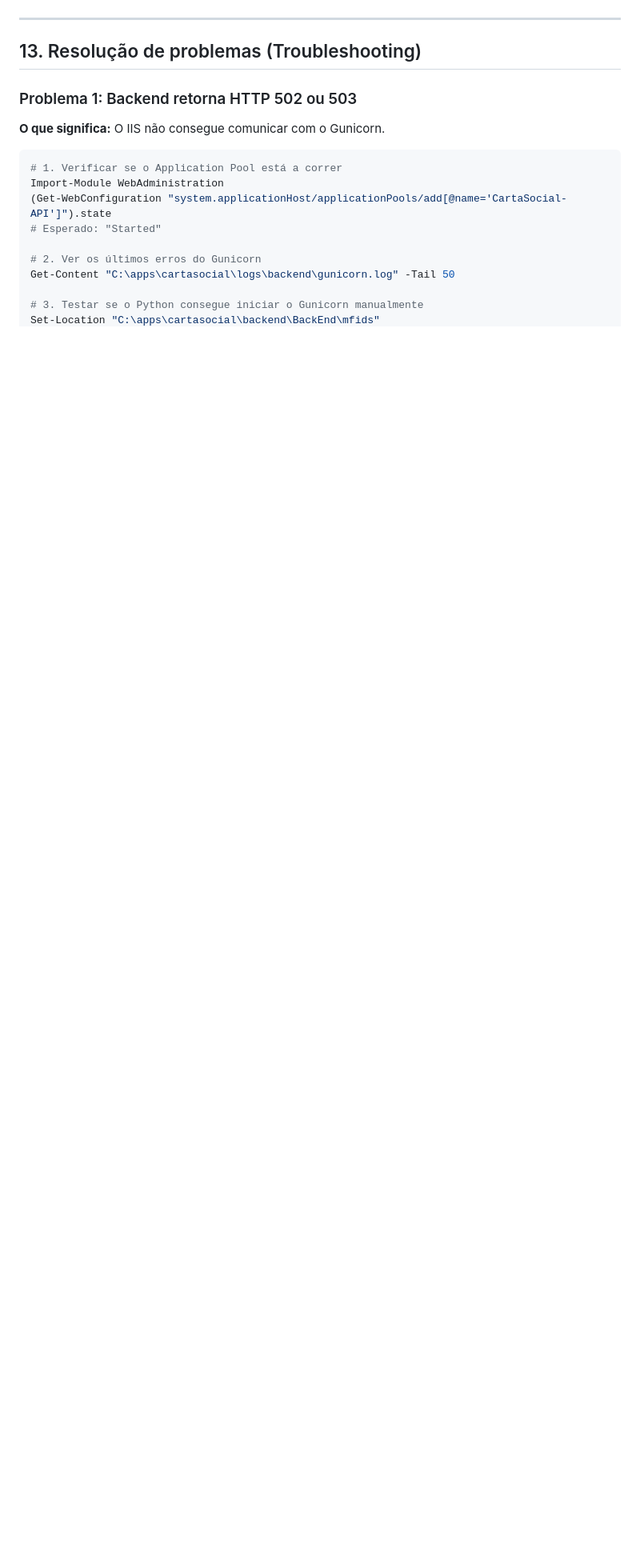
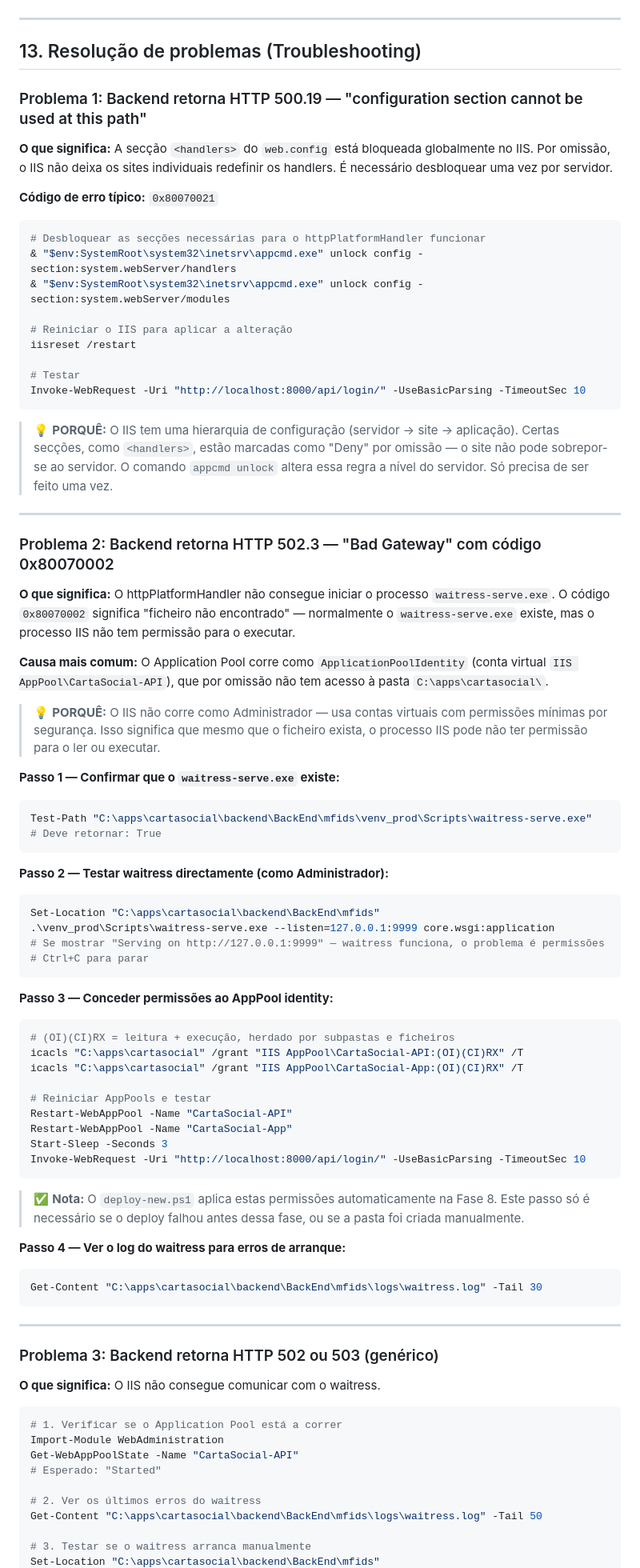
Before and after one commit to EriclesBarbosa/Carta-Social-App, a Markdown page: DEPLOY.md, the part around one of its changes. Shown at 80% size. Drawn GitHub-style; blank space fills up the shorter version.

Commit message:
docs: DEPLOY.md documentar erros IIS httpPlatformHandler 500.19 e 502.3
Adiciona Problemas 1-3 na secção de troubleshooting com explicacao detalhada:
- 500.19 (0x80070021): handlers bloqueados — fix com appcmd unlock
- 502.3 (0x80070002): AppPool sem permissoes — fix com icacls + diagnostico passo a passo
- 502/503 generico: waitress nao arranca — substituiu referencias ao Gunicorn

Co-Authored-By: Claude Sonnet 4.6 <noreply@anthropic.com>

````diff
--- a/DEPLOY.md
+++ b/DEPLOY.md
@@ -2566,18 +2569,88 @@ Set-Location "C:\apps\cartasocial\backend\BackEnd\mfids"
 
 ## 13. Resolução de problemas (Troubleshooting)
 
-### Problema 1: Backend retorna HTTP 502 ou 503
-
-**O que significa:** O IIS não consegue comunicar com o Gunicorn.
+### Problema 1: Backend retorna HTTP 500.19 — "configuration section cannot be used at this path"
+
+**O que significa:** A secção `<handlers>` do `web.config` está bloqueada globalmente no IIS. Por omissão, o IIS não deixa os sites individuais redefinir os handlers. É necessário desbloquear uma vez por servidor.
+
+**Código de erro típico:** `0x80070021`
+
+```powershell
+# Desbloquear as secções necessárias para o httpPlatformHandler funcionar
+& "$env:SystemRoot\system32\inetsrv\appcmd.exe" unlock config -section:system.webServer/handlers
+& "$env:SystemRoot\system32\inetsrv\appcmd.exe" unlock config -section:system.webServer/modules
+
+# Reiniciar o IIS para aplicar a alteração
+iisreset /restart
+
+# Testar
+Invoke-WebRequest -Uri "http://localhost:8000/api/login/" -UseBasicParsing -TimeoutSec 10
+```
+
+> 💡 **PORQUÊ:** O IIS tem uma hierarquia de configuração (servidor → site → aplicação). Certas secções, como `<handlers>`, estão marcadas como "Deny" por omissão — o site não pode sobrepor-se ao servidor. O comando `appcmd unlock` altera essa regra a nível do servidor. Só precisa de ser feito uma vez.
+
+---
+
+### Problema 2: Backend retorna HTTP 502.3 — "Bad Gateway" com código 0x80070002
+
+**O que significa:** O httpPlatformHandler não consegue iniciar o processo `waitress-serve.exe`. O código `0x80070002` significa "ficheiro não encontrado" — normalmente o `waitress-serve.exe` existe, mas o processo IIS não tem permissão para o executar.
+
+**Causa mais comum:** O Application Pool corre como `ApplicationPoolIdentity` (conta virtual `IIS AppPool\CartaSocial-API`), que por omissão não tem acesso à pasta `C:\apps\cartasocial\`.
+
+> 💡 **PORQUÊ:** O IIS não corre como Administrador — usa contas virtuais com permissões mínimas por segurança. Isso significa que mesmo que o ficheiro exista, o processo IIS pode não ter permissão para o ler ou executar.
+
+**Passo 1 — Confirmar que o `waitress-serve.exe` existe:**
+
+```powershell
+Test-Path "C:\apps\cartasocial\backend\BackEnd\mfids\venv_prod\Scripts\waitress-serve.exe"
+# Deve retornar: True
+```
+
+**Passo 2 — Testar waitress directamente (como Administrador):**
+
+```powershell
+Set-Location "C:\apps\cartasocial\backend\BackEnd\mfids"
+.\venv_prod\Scripts\waitress-serve.exe --listen=127.0.0.1:9999 core.wsgi:application
+# Se mostrar "Serving on http://127.0.0.1:9999" — waitress funciona, o problema é permissões
+# Ctrl+C para parar
+```
+
+**Passo 3 — Conceder permissões ao AppPool identity:**
+
+```powershell
+# (OI)(CI)RX = leitura + execução, herdado por subpastas e ficheiros
+icacls "C:\apps\cartasocial" /grant "IIS AppPool\CartaSocial-API:(OI)(CI)RX" /T
+icacls "C:\apps\cartasocial" /grant "IIS AppPool\CartaSocial-App:(OI)(CI)RX" /T
+
+# Reiniciar AppPools e testar
+Restart-WebAppPool -Name "CartaSocial-API"
+Restart-WebAppPool -Name "CartaSocial-App"
+Start-Sleep -Seconds 3
+Invoke-WebRequest -Uri "http://localhost:8000/api/login/" -UseBasicParsing -TimeoutSec 10
+```
+
+> ✅ **Nota:** O `deploy-new.ps1` aplica estas permissões automaticamente na Fase 8. Este passo só é necessário se o deploy falhou antes dessa fase, ou se a pasta foi criada manualmente.
+
+**Passo 4 — Ver o log do waitress para erros de arranque:**
+
+```powershell
+Get-Content "C:\apps\cartasocial\backend\BackEnd\mfids\logs\waitress.log" -Tail 30
+```
+
+---
+
+### Problema 3: Backend retorna HTTP 502 ou 503 (genérico)
+
+**O que significa:** O IIS não consegue comunicar com o waitress.
 
 ```powershell
 # 1. Verificar se o Application Pool está a correr
 Import-Module WebAdministration
-(Get-WebConfiguration "system.applicationHost/applicationPools/add[@name='CartaSocial-API']").state
+Get-WebAppPoolState -Name "CartaSocial-API"
 # Esperado: "Started"
 
-# 2. Ver os últimos erros do Gunicorn
-Get-Content "C:\apps\cartasocial\logs\backend\gunicorn.log" -Tail 50
-
-# 3. Testar se o Python consegue iniciar o Gunicorn manualmente
+# 2. Ver os últimos erros do waitress
+Get-Content "C:\apps\cartasocial\backend\BackEnd\mfids\logs\waitress.log" -Tail 50
+
+# 3. Testar se o waitress arranca manualmente
 Set-Location "C:\apps\cartasocial\backend\BackEnd\mfids"
````
Also changed, not shown: other parts of DEPLOY.md (+13 -10 lines).
